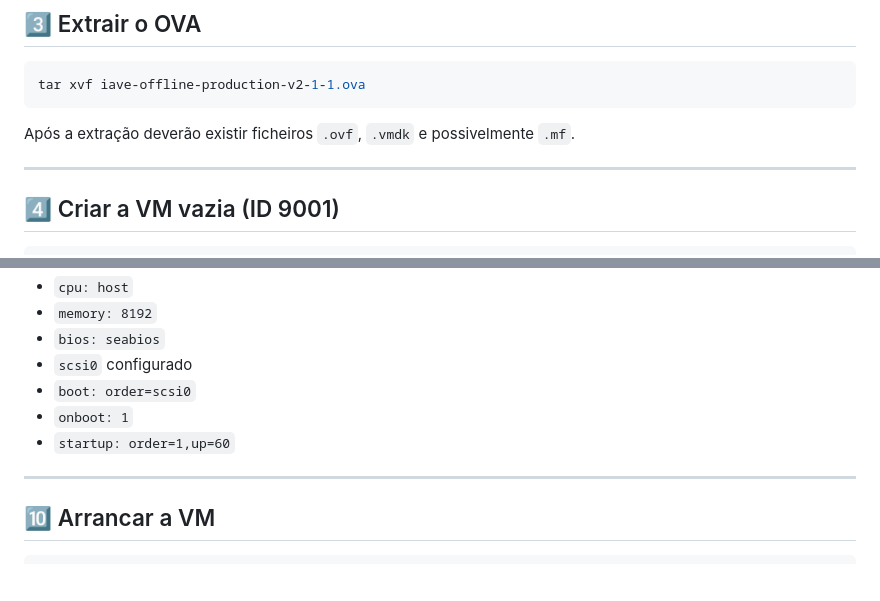
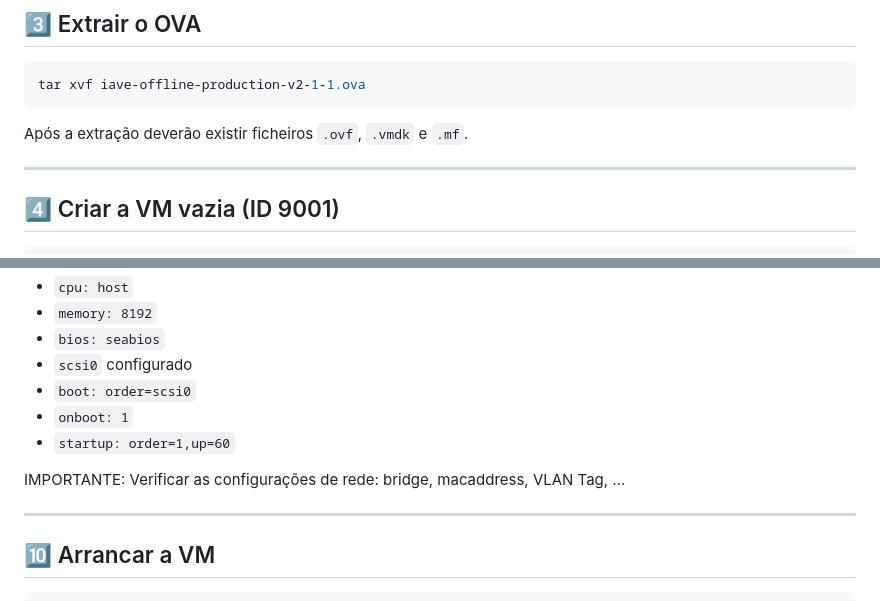
Before and after one commit to jpedrodias/IAVE_Landing_page, a Markdown page: PROXMOX/README.md, 2 parts joined by grey strips. GitHub-like rendering; blank space fills up the shorter version.

Commit message:
Importação do ficheiro OVA do IAVE em Proxmox

````diff
--- a/PROXMOX/README.md
+++ b/PROXMOX/README.md
@@ -49,7 +49,7 @@ wget https://assets.iave.pt/production/vm-images/iave-offline-production-v2-1-1.
 tar xvf iave-offline-production-v2-1-1.ova
 ```
 
-Após a extração deverão existir ficheiros `.ovf`, `.vmdk` e possivelmente `.mf`.
+Após a extração deverão existir ficheiros `.ovf`, `.vmdk` e `.mf`.
 
 ---
 
@@ -146,6 +146,8 @@ Confirmar especialmente:
 * `onboot: 1`
 * `startup: order=1,up=60`
 
+IMPORTANTE: Verificar as configurações de rede: bridge, macaddress, VLAN Tag, ...
+
 ---
 
 ## 🔟 Arrancar a VM
````
